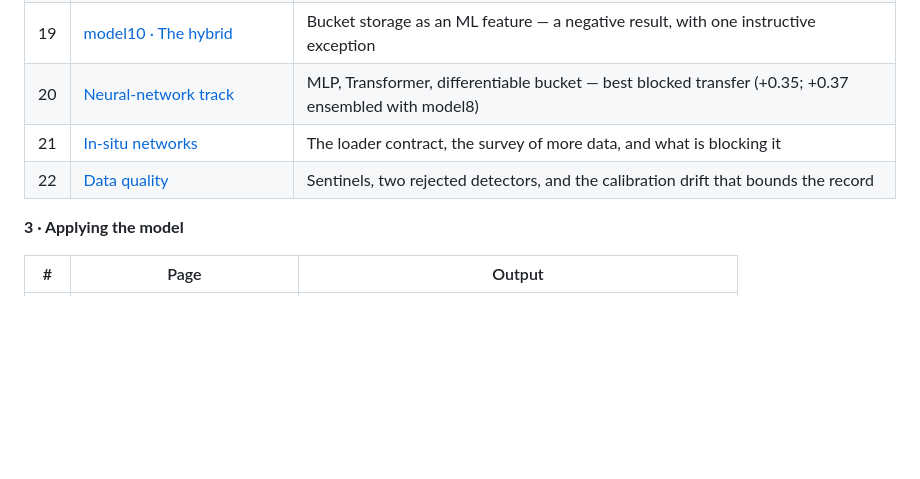
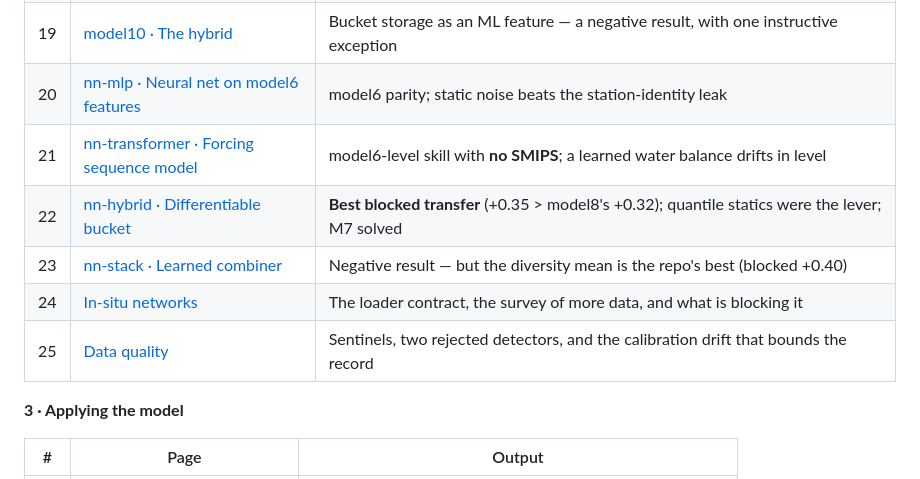
Before and after one commit to thestochasticman/DownscalingMoistureModel, a Markdown page: handout/README.md, the part around the change. Drawn GitHub-style; blank space fills up the shorter version.

```diff
--- a/handout/README.md
+++ b/handout/README.md
@@ -53,9 +53,12 @@ then apply it. Each item links to a self-contained page.
 | 17 | [model9 · Pedotransfer readout](modules/model9.md) | Per-site soil hydraulic limits replace two global readout constants — best blocked transfer (+0.35), narrow gain |
 | 18 | [Temporal validation](modules/temporal_validation.md) | Leave-one-**year**-out across the drought break — time is the easy axis, space is the hard one |
 | 19 | [model10 · The hybrid](modules/model10.md) | Bucket storage as an ML feature — a negative result, with one instructive exception |
-| 20 | [Neural-network track](modules/nn_track.md) | MLP, Transformer, differentiable bucket — best blocked transfer (+0.35; +0.37 ensembled with model8) |
-| 21 | [In-situ networks](modules/insitu_networks.md) | The loader contract, the survey of more data, and what is blocking it |
-| 22 | [Data quality](modules/qc.md) | Sentinels, two rejected detectors, and the calibration drift that bounds the record |
+| 20 | [nn-mlp · Neural net on model6 features](modules/nn_mlp.md) | model6 parity; static noise beats the station-identity leak |
+| 21 | [nn-transformer · Forcing sequence model](modules/nn_transformer.md) | model6-level skill with **no SMIPS**; a learned water balance drifts in level |
+| 22 | [nn-hybrid · Differentiable bucket](modules/nn_hybrid.md) | **Best blocked transfer** (+0.35 > model8's +0.32); quantile statics were the lever; M7 solved |
+| 23 | [nn-stack · Learned combiner](modules/nn_stack.md) | Negative result — but the diversity mean is the repo's best (blocked +0.40) |
+| 24 | [In-situ networks](modules/insitu_networks.md) | The loader contract, the survey of more data, and what is blocking it |
+| 25 | [Data quality](modules/qc.md) | Sentinels, two rejected detectors, and the calibration drift that bounds the record |
 
 **3 · Applying the model**
 
```
Also changed, not shown: handout/modules/insitu_networks.md (+2 -2 lines), handout/modules/model10.md (+2 -2 lines), handout/modules/nn_hybrid.md (added, +61 -0 lines), handout/modules/nn_mlp.md (added, +59 -0 lines), handout/modules/nn_stack.md (added, +51 -0 lines), handout/modules/nn_track.md (deleted, +0 -101 lines), handout/modules/nn_transformer.md (added, +48 -0 lines), handout/figures/nn_seq_per_station.png (added), 2 other files.
